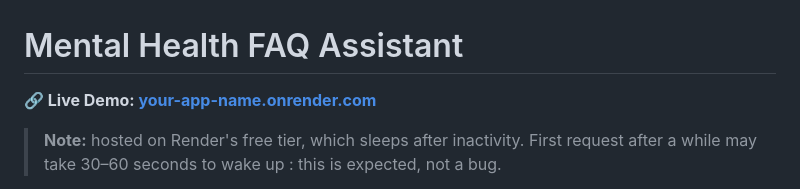
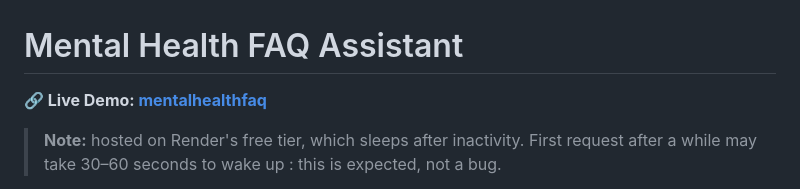
Before and after one commit to Augusta02/mentalhealthfaq, a Markdown page: README.md, the part around the change. Rendered like a GitHub page.

Commit message:
Update live demo link in README

```diff
--- a/README.md
+++ b/README.md
@@ -1,6 +1,6 @@
 # Mental Health FAQ Assistant
 
-**🔗 Live Demo: [your-app-name.onrender.com](https://mentalhealthfaq.onrender.com/)**
+**🔗 Live Demo: [mentalhealthfaq](https://mentalhealthfaq.onrender.com/)**
 
 > **Note:** hosted on Render's free tier, which sleeps after inactivity.
 > First request after a while may take 30–60 seconds to wake up : this
```
